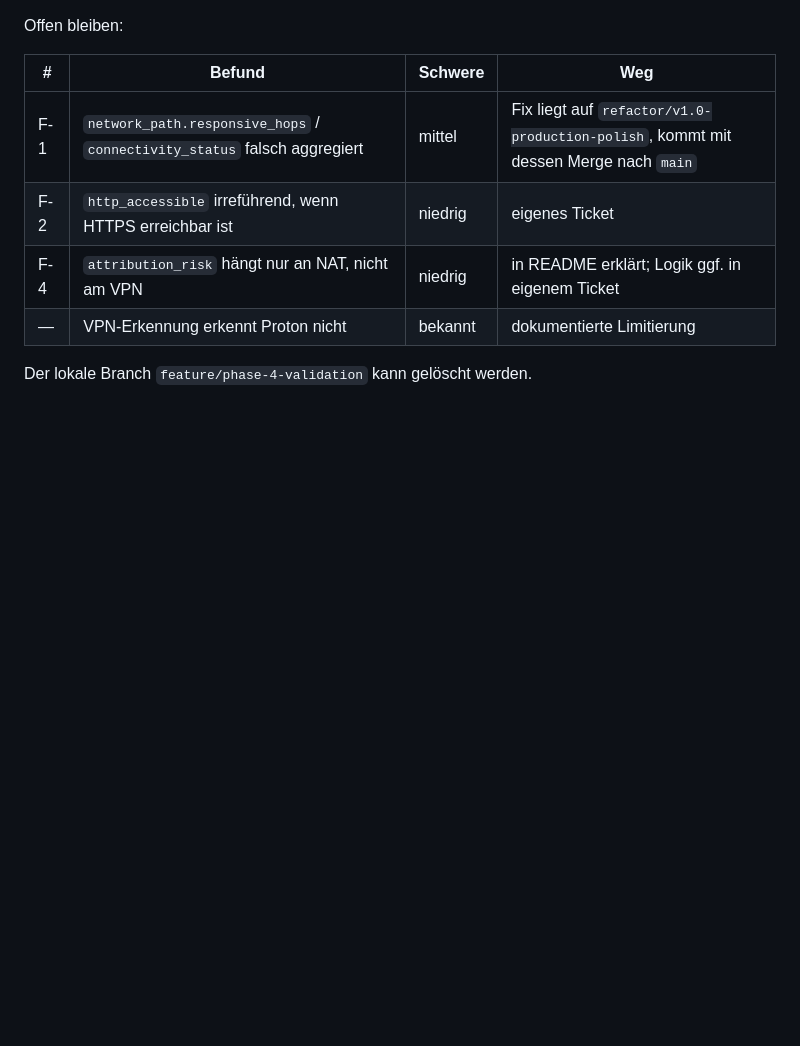
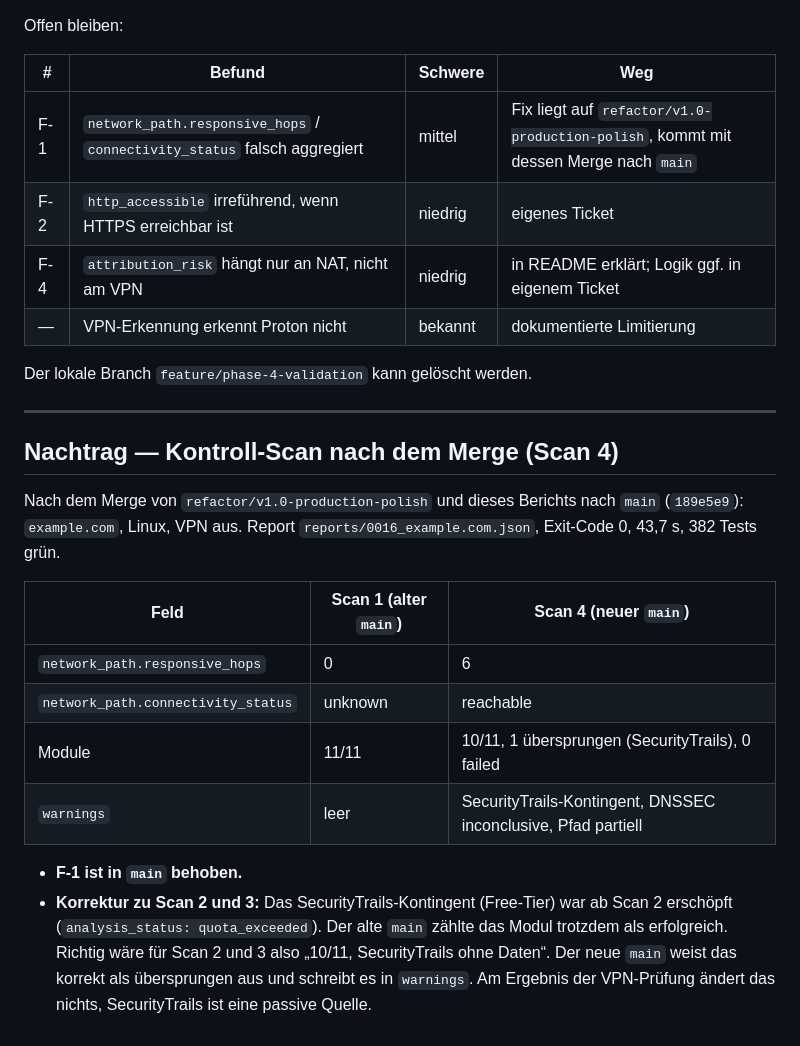
Before and after one commit to herdacas/domain-forensic-analyzer, a Markdown page: docs/REVALIDATION_2026-10-07.md, the part around the change. GitHub-like rendering; blank space fills up the shorter version.

Commit message:
docs(revalidation): add post-merge control scan
Scan 4 on the merged main: network_path now reports 6 responsive hops
and "reachable" (F-1 fixed). Also corrects scans 2 and 3: the
SecurityTrails quota was already exhausted there, which the old main
counted as a successful module; the merged main reports it as skipped.

Co-Authored-By: Claude Opus 5.5 <noreply@anthropic.com>

```diff
--- a/docs/REVALIDATION_2026-10-07.md
+++ b/docs/REVALIDATION_2026-10-07.md
@@ -141,3 +141,19 @@ Offen bleiben:
 | — | VPN-Erkennung erkennt Proton nicht | bekannt | dokumentierte Limitierung |
 
 Der lokale Branch `feature/phase-4-validation` kann gelöscht werden.
+
+---
+
+## Nachtrag — Kontroll-Scan nach dem Merge (Scan 4)
+
+Nach dem Merge von `refactor/v1.0-production-polish` und dieses Berichts nach `main` (`189e5e9`): `example.com`, Linux, VPN aus. Report `reports/0016_example.com.json`, Exit-Code 0, 43,7 s, 382 Tests grün.
+
+| Feld | Scan 1 (alter `main`) | Scan 4 (neuer `main`) |
+|---|---|---|
+| `network_path.responsive_hops` | 0 | 6 |
+| `network_path.connectivity_status` | unknown | reachable |
+| Module | 11/11 | 10/11, 1 übersprungen (SecurityTrails), 0 failed |
+| `warnings` | leer | SecurityTrails-Kontingent, DNSSEC inconclusive, Pfad partiell |
+
+- **F-1 ist in `main` behoben.**
+- **Korrektur zu Scan 2 und 3:** Das SecurityTrails-Kontingent (Free-Tier) war ab Scan 2 erschöpft (`analysis_status: quota_exceeded`). Der alte `main` zählte das Modul trotzdem als erfolgreich. Richtig wäre für Scan 2 und 3 also „10/11, SecurityTrails ohne Daten“. Der neue `main` weist das korrekt als übersprungen aus und schreibt es in `warnings`. Am Ergebnis der VPN-Prüfung ändert das nichts, SecurityTrails ist eine passive Quelle.
```
